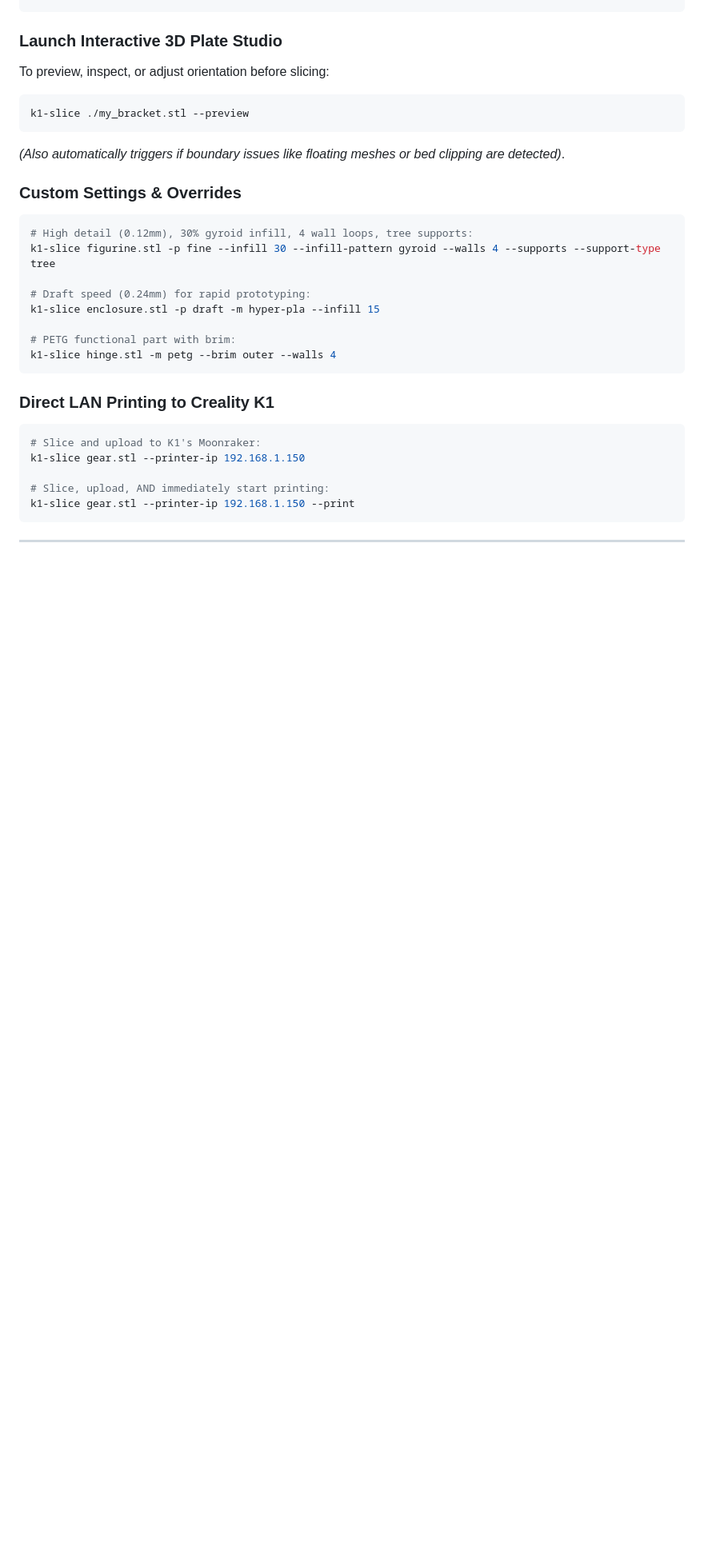
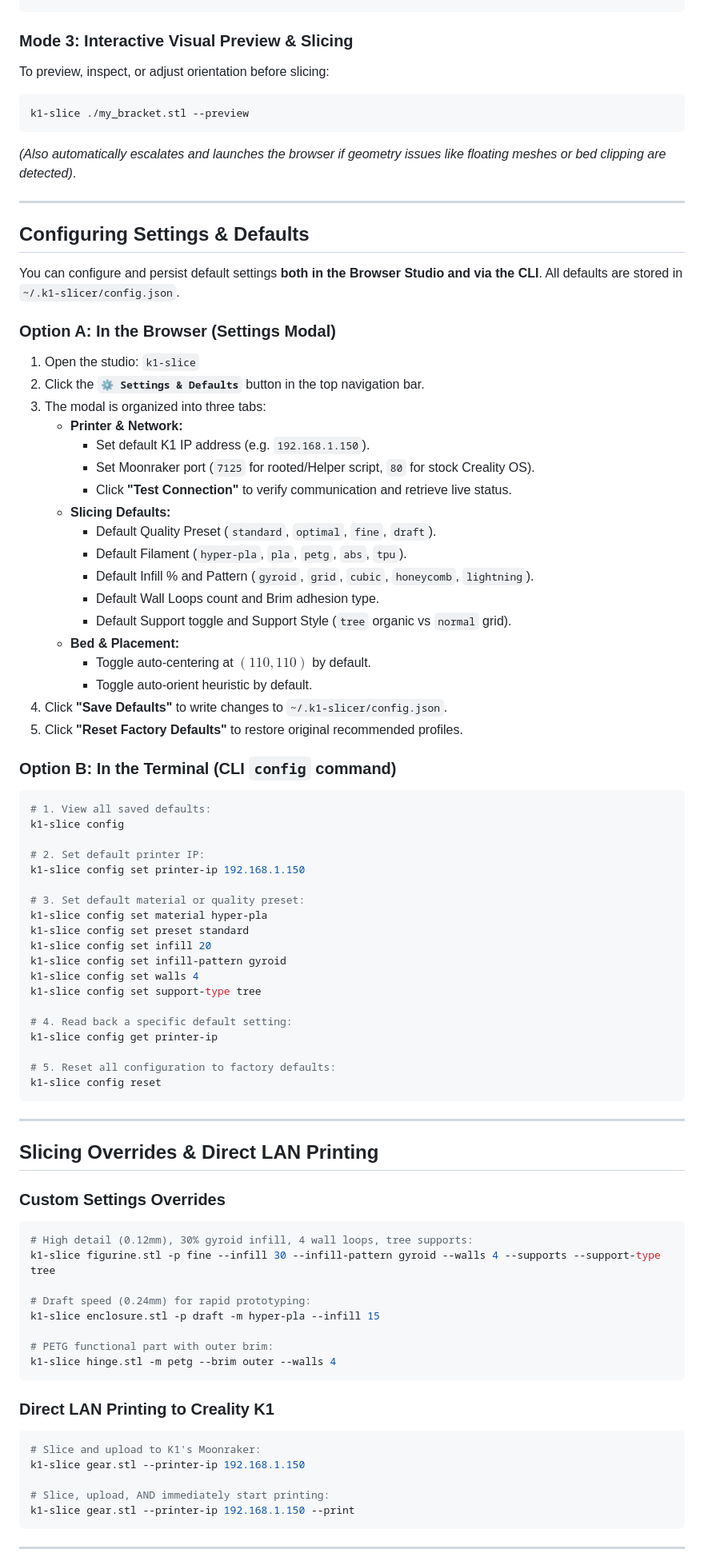
Before and after one commit to PopBot/creality-slicer-util, a Markdown page: README.md, the part around one of its changes. Shown at 80% size. Drawn GitHub-style; blank space fills up the shorter version.

Commit message:
docs: add comprehensive instructions for settings modal, defaults, and standalone workflow

````diff
--- a/README.md
+++ b/README.md
@@ -112,14 +98,67 @@ Output:
 ──────────────────────────────────────────────────────
 ```
 
-### Launch Interactive 3D Plate Studio
+### Mode 3: Interactive Visual Preview & Slicing
 To preview, inspect, or adjust orientation before slicing:
 ```bash
 k1-slice ./my_bracket.stl --preview
 ```
-*(Also automatically triggers if boundary issues like floating meshes or bed clipping are detected)*.
+*(Also automatically escalates and launches the browser if geometry issues like floating meshes or bed clipping are detected)*.
 
-### Custom Settings & Overrides
+---
+
+## Configuring Settings & Defaults
+
+You can configure and persist default settings **both in the Browser Studio and via the CLI**. All defaults are stored in `~/.k1-slicer/config.json`.
+
+### Option A: In the Browser (Settings Modal)
+1. Open the studio: `k1-slice`
+2. Click the **`⚙️ Settings & Defaults`** button in the top navigation bar.
+3. The modal is organized into three tabs:
+   - **Printer & Network:**
+     - Set default K1 IP address (e.g. `192.168.1.150`).
+     - Set Moonraker port (`7125` for rooted/Helper script, `80` for stock Creality OS).
+     - Click **"Test Connection"** to verify communication and retrieve live status.
+   - **Slicing Defaults:**
+     - Default Quality Preset (`standard`, `optimal`, `fine`, `draft`).
+     - Default Filament (`hyper-pla`, `pla`, `petg`, `abs`, `tpu`).
+     - Default Infill % and Pattern (`gyroid`, `grid`, `cubic`, `honeycomb`, `lightning`).
+     - Default Wall Loops count and Brim adhesion type.
+     - Default Support toggle and Support Style (`tree` organic vs `normal` grid).
+   - **Bed & Placement:**
+     - Toggle auto-centering at $(110, 110)$ by default.
+     - Toggle auto-orient heuristic by default.
+4. Click **"Save Defaults"** to write changes to `~/.k1-slicer/config.json`.
+5. Click **"Reset Factory Defaults"** to restore original recommended profiles.
+
+### Option B: In the Terminal (CLI `config` command)
+```bash
+# 1. View all saved defaults:
+k1-slice config
+
+# 2. Set default printer IP:
+k1-slice config set printer-ip 192.168.1.150
+
+# 3. Set default material or quality preset:
+k1-slice config set material hyper-pla
+k1-slice config set preset standard
+k1-slice config set infill 20
+k1-slice config set infill-pattern gyroid
+k1-slice config set walls 4
+k1-slice config set support-type tree
+
+# 4. Read back a specific default setting:
+k1-slice config get printer-ip
+
+# 5. Reset all configuration to factory defaults:
+k1-slice config reset
+```
+
+---
+
+## Slicing Overrides & Direct LAN Printing
+
+### Custom Settings Overrides
 ```bash
 # High detail (0.12mm), 30% gyroid infill, 4 wall loops, tree supports:
 k1-slice figurine.stl -p fine --infill 30 --infill-pattern gyroid --walls 4 --supports --support-type tree
@@ -127,7 +166,7 @@ k1-slice figurine.stl -p fine --infill 30 --infill-pattern gyroid --walls 4 --su
 # Draft speed (0.24mm) for rapid prototyping:
 k1-slice enclosure.stl -p draft -m hyper-pla --infill 15
 
-# PETG functional part with brim:
+# PETG functional part with outer brim:
 k1-slice hinge.stl -m petg --brim outer --walls 4
 ```
 
````
Also changed, not shown: other parts of README.md (+33 -43 lines).
